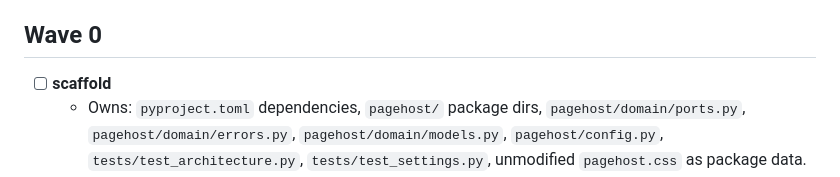
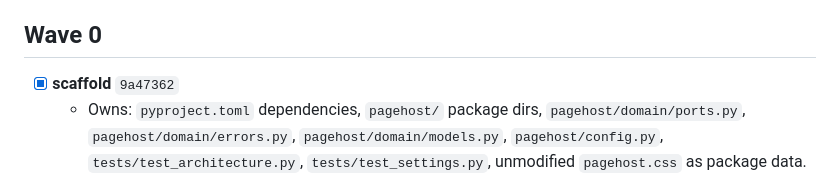
Before and after one commit to Suraj-Ram/pagehost, a Markdown page: IMPLEMENTATION.md, the part around the change. Rendered like a GitHub page.

Commit message:
Mark the scaffold task done.
The ports and service protocol are on main, so the parallel slices can branch from them.

Co-authored-by: Cursor <cursoragent@cursor.com>

```diff
--- a/IMPLEMENTATION.md
+++ b/IMPLEMENTATION.md
@@ -57,7 +57,7 @@ Critical path: `scaffold` → `domain-edits` → `app-service` → `bootstrap`
 
 ## Wave 0
 
-- [ ] **scaffold**
+- [x] **scaffold** `9a47362`
   - Owns: `pyproject.toml` dependencies, `pagehost/` package dirs, `pagehost/domain/ports.py`, `pagehost/domain/errors.py`, `pagehost/domain/models.py`, `pagehost/config.py`, `tests/test_architecture.py`, `tests/test_settings.py`, unmodified `pagehost.css` as package data.
   - Exit: `pytest tests/test_architecture.py tests/test_settings.py`
   - Pass means layers import legally (§2.3), and `Settings(data_dir, token, url_template)` exposes `site_root`. Port and service signatures are frozen here. The app accepts a bearer token and does not enforce it.
```
